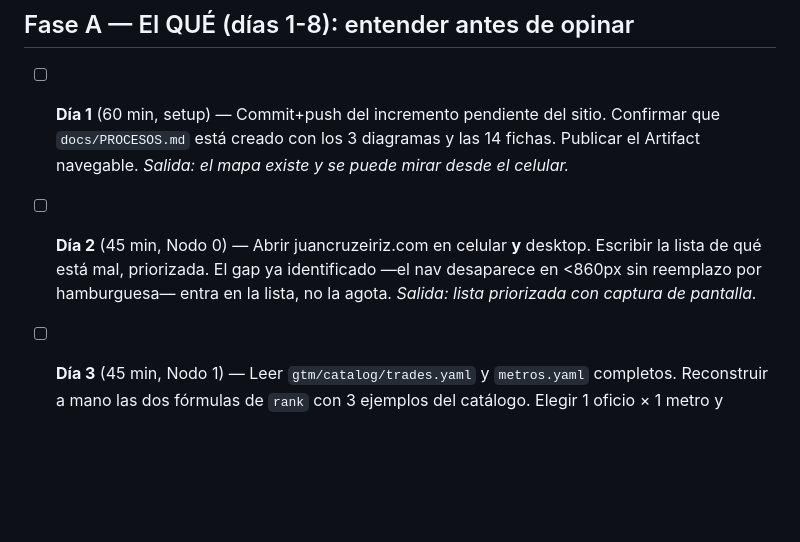
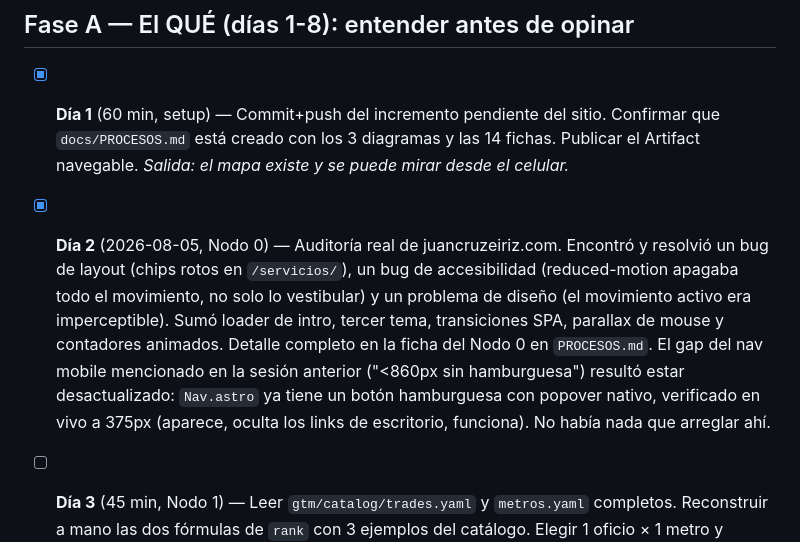
Before and after one commit to juancruzeiriz/tech-services-arg, a Markdown page: docs/PLAN_DIARIO.md, the part around the change. Drawn GitHub-style; blank space fills up the shorter version.

```diff
--- a/docs/PLAN_DIARIO.md
+++ b/docs/PLAN_DIARIO.md
@@ -27,14 +27,19 @@ calibrado".
 
 ## Fase A — El QUÉ (días 1-8): entender antes de opinar
 
-- [ ] **Día 1** (60 min, setup) — Commit+push del incremento pendiente del sitio. Confirmar que
+- [x] **Día 1** (60 min, setup) — Commit+push del incremento pendiente del sitio. Confirmar que
   `docs/PROCESOS.md` está creado con los 3 diagramas y las 14 fichas. Publicar el Artifact
   navegable. *Salida: el mapa existe y se puede mirar desde el celular.*
 
-- [ ] **Día 2** (45 min, Nodo 0) — Abrir juancruzeiriz.com en celular **y** desktop. Escribir la
-  lista de qué está mal, priorizada. El gap ya identificado —el nav desaparece en <860px sin
-  reemplazo por hamburguesa— entra en la lista, no la agota. *Salida: lista priorizada con
-  captura de pantalla.*
+- [x] **Día 2** (2026-08-05, Nodo 0) — Auditoría real de juancruzeiriz.com. Encontró y resolvió
+  un bug de layout (chips rotos en `/servicios/`), un bug de accesibilidad (reduced-motion
+  apagaba todo el movimiento, no solo lo vestibular) y un problema de diseño (el movimiento
+  activo era imperceptible). Sumó loader de intro, tercer tema, transiciones SPA, parallax de
+  mouse y contadores animados. Detalle completo en la ficha del Nodo 0 en `PROCESOS.md`. El gap
+  del nav mobile mencionado en la sesión anterior ("<860px sin hamburguesa") resultó estar
+  desactualizado: `Nav.astro` ya tiene un botón hamburguesa con popover nativo, verificado en
+  vivo a 375px (aparece, oculta los links de escritorio, funciona). No había nada que arreglar
+  ahí.
 
 - [ ] **Día 3** (45 min, Nodo 1) — Leer `gtm/catalog/trades.yaml` y `metros.yaml` completos.
   Reconstruir a mano las dos fórmulas de `rank` con 3 ejemplos del catálogo. Elegir 1 oficio × 1
```
Also changed, not shown: docs/PROCESOS.md (+33 -2 lines).
